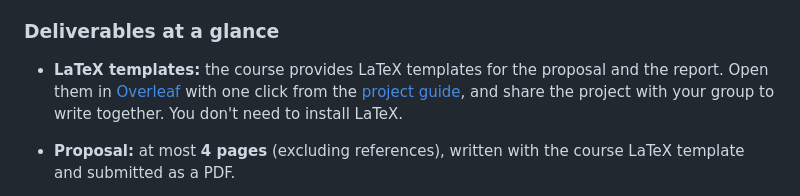
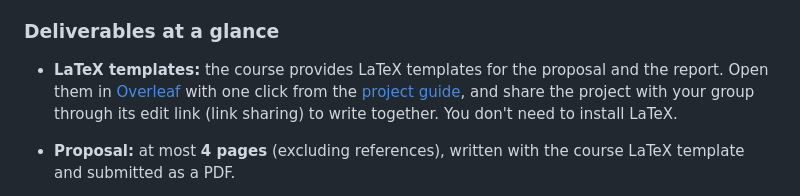
Before and after one commit to konstantin-schekotihin/dl_course, a Markdown page: ML-DL/modalities.md, the part around the change. Drawn GitHub-style.

Commit message:
ML-DL project guide: recommend Overleaf link sharing instead of invitations
Co-Authored-By: Claude Opus 5.5 <noreply@anthropic.com>

```diff
--- a/ML-DL/modalities.md
+++ b/ML-DL/modalities.md
@@ -102,7 +102,7 @@ Projects are done in **groups of 2–3 students**. Use the Moodle Group Choice t
 
 ### Deliverables at a glance
 
-- **LaTeX templates:** the course provides LaTeX templates for the proposal and the report. Open them in [Overleaf](https://www.overleaf.com/) with one click from the [project guide](https://github.com/konstantin-schekotihin/dl_course/tree/master/ML-DL/deliverables), and share the project with your group to write together. You don't need to install LaTeX.
+- **LaTeX templates:** the course provides LaTeX templates for the proposal and the report. Open them in [Overleaf](https://www.overleaf.com/) with one click from the [project guide](https://github.com/konstantin-schekotihin/dl_course/tree/master/ML-DL/deliverables), and share the project with your group through its edit link (link sharing) to write together. You don't need to install LaTeX.
 - **Proposal:** at most **4 pages** (excluding references), written with the course LaTeX template and submitted as a PDF.
 - **Report:** at most **9 pages** (excluding references), written with the course LaTeX template and submitted as a PDF. Its evaluation **must compare every approach against a baseline**. Also submit:
   - **your code**, as an archive or repository, or as a Google Colab notebook;
```
Also changed, not shown: ML-DL/deliverables/README.md (+1 -2 lines).
